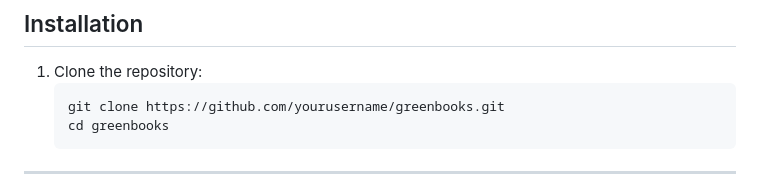
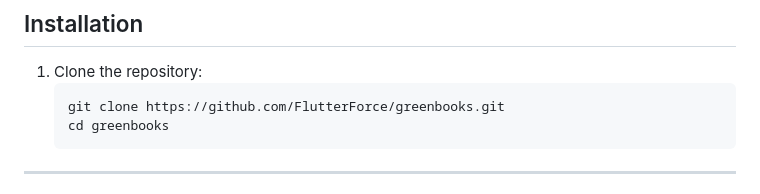
Before and after one commit to FlutterForce/GreenBooks, a Markdown page: README.md, the part around the change. GitHub-like rendering.

````diff
--- a/README.md
+++ b/README.md
@@ -10,7 +10,7 @@ GreenBooks is a Flutter app that encourages users to donate, recycle, sell, or b
 
 1. Clone the repository:
    ```bash
-   git clone https://github.com/yourusername/greenbooks.git
+   git clone https://github.com/FlutterForce/greenbooks.git
    cd greenbooks
 ---
 
````
